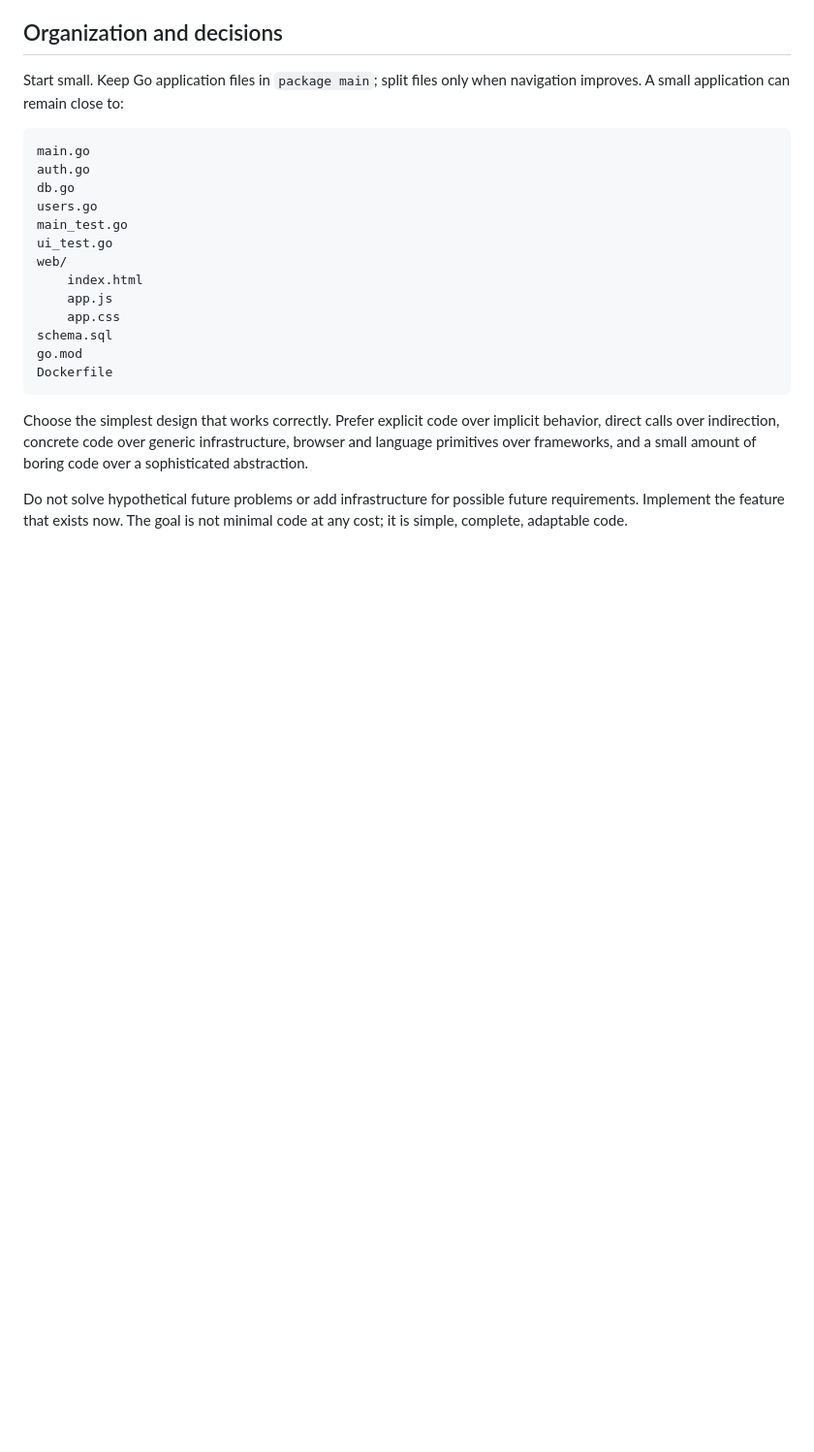
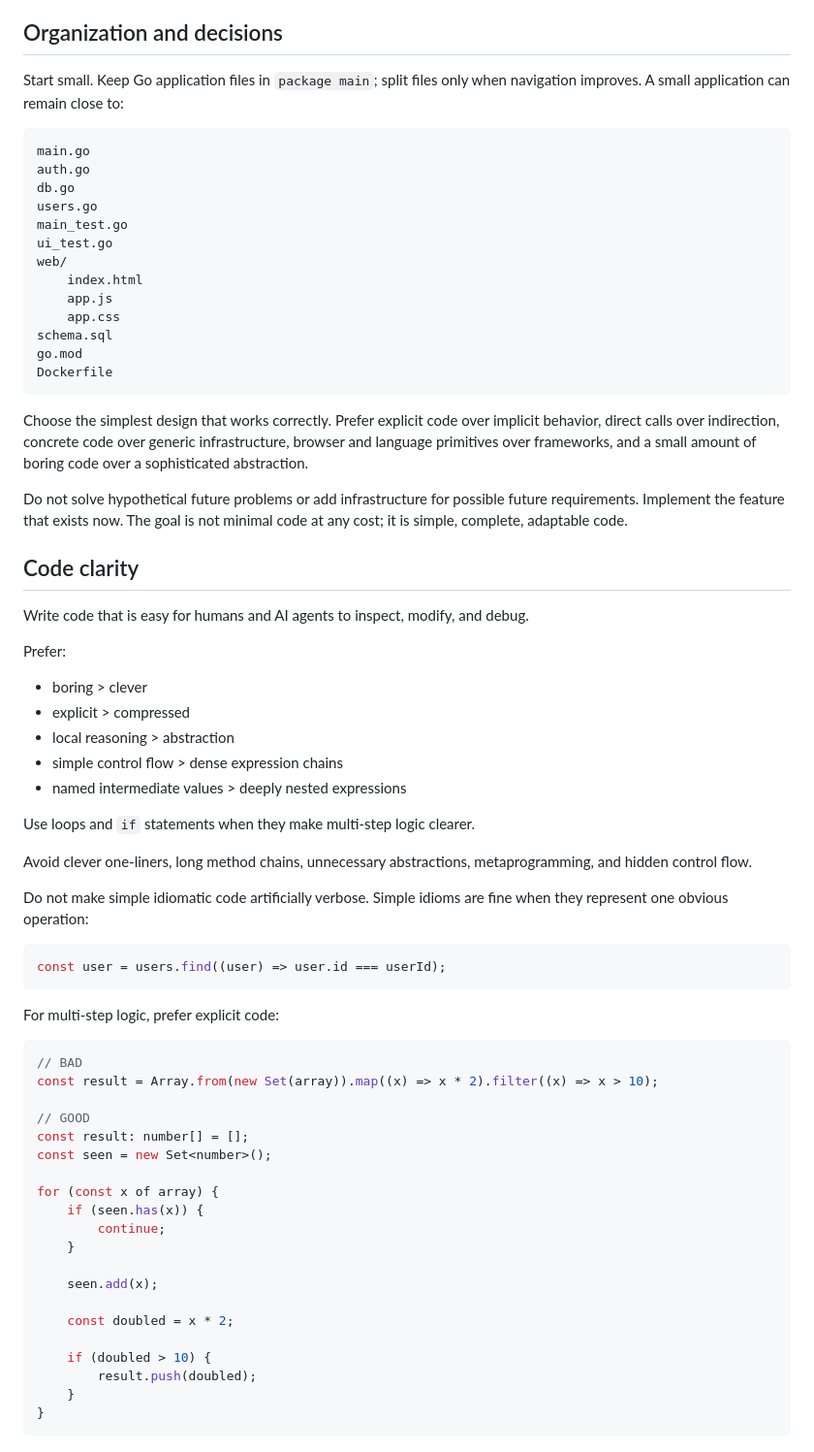
Before and after one commit to dacanizares/rapidou, a Markdown page: docs/shared/principles.md, the part around the change. Shown at 97% size. Drawn GitHub-style; blank space fills up the shorter version.

````diff
--- a/docs/shared/principles.md
+++ b/docs/shared/principles.md
@@ -135,3 +135,50 @@ Dockerfile
 Choose the simplest design that works correctly. Prefer explicit code over implicit behavior, direct calls over indirection, concrete code over generic infrastructure, browser and language primitives over frameworks, and a small amount of boring code over a sophisticated abstraction.
 
 Do not solve hypothetical future problems or add infrastructure for possible future requirements. Implement the feature that exists now. The goal is not minimal code at any cost; it is simple, complete, adaptable code.
+
+## Code clarity
+
+Write code that is easy for humans and AI agents to inspect, modify, and debug.
+
+Prefer:
+
+- boring > clever
+- explicit > compressed
+- local reasoning > abstraction
+- simple control flow > dense expression chains
+- named intermediate values > deeply nested expressions
+
+Use loops and `if` statements when they make multi-step logic clearer.
+
+Avoid clever one-liners, long method chains, unnecessary abstractions, metaprogramming, and hidden control flow.
+
+Do not make simple idiomatic code artificially verbose. Simple idioms are fine when they represent one obvious operation:
+
+```ts
+const user = users.find((user) => user.id === userId);
+```
+
+For multi-step logic, prefer explicit code:
+
+```ts
+// BAD
+const result = Array.from(new Set(array)).map((x) => x * 2).filter((x) => x > 10);
+
+// GOOD
+const result: number[] = [];
+const seen = new Set<number>();
+
+for (const x of array) {
+    if (seen.has(x)) {
+        continue;
+    }
+
+    seen.add(x);
+
+    const doubled = x * 2;
+
+    if (doubled > 10) {
+        result.push(doubled);
+    }
+}
+```
````
